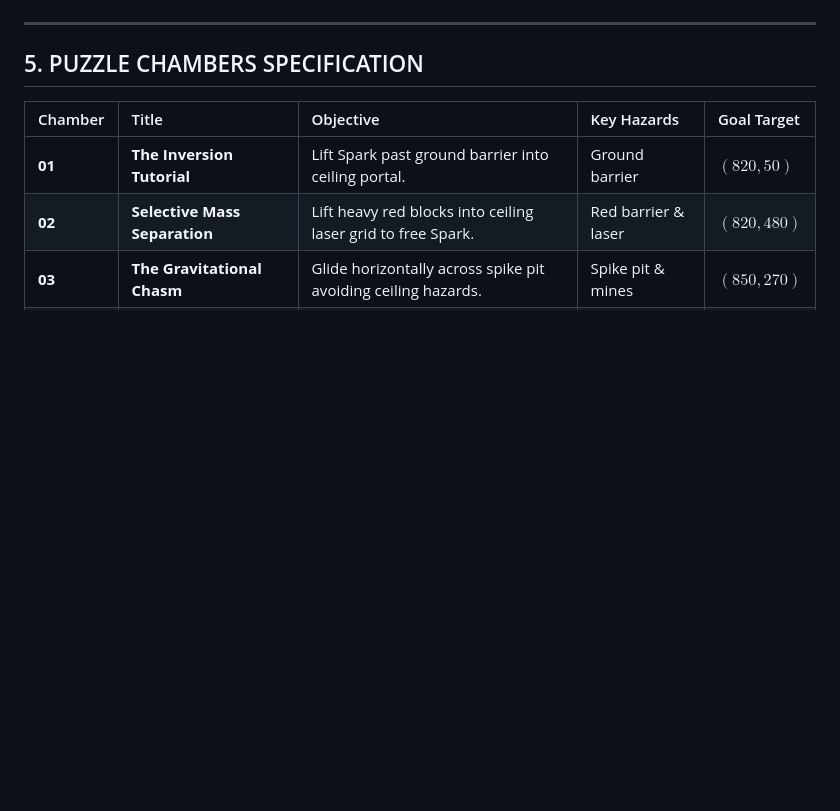
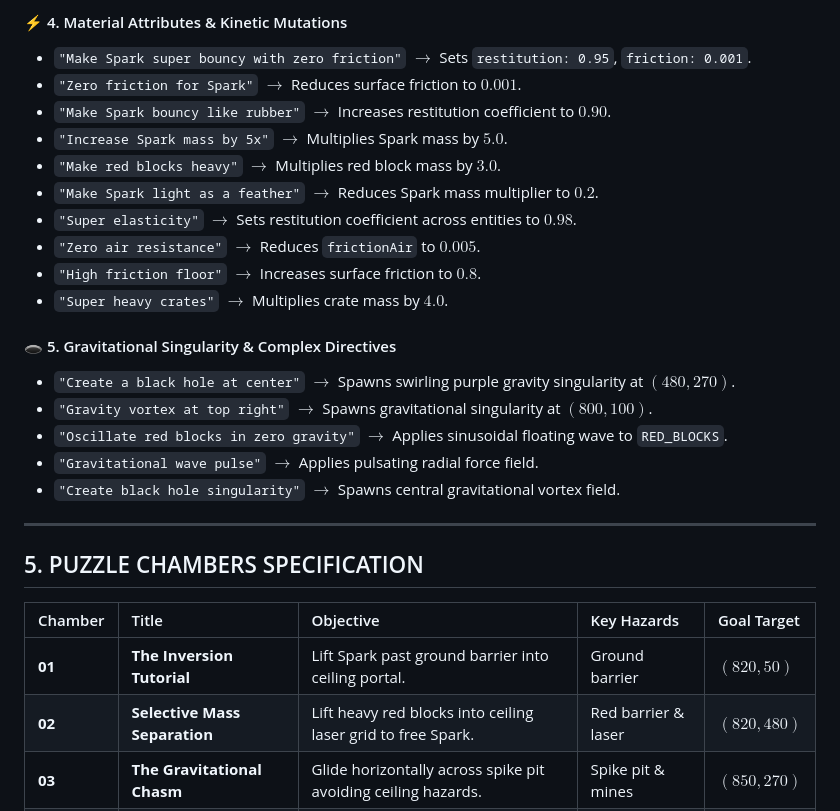
Before and after one commit to Jay2849/SyntaxShift, a Markdown page: README.md, the part around one of its changes. GitHub-like rendering; blank space fills up the shorter version.

```diff
--- a/README.md
+++ b/README.md
@@ -159,3 +180,21 @@ Standard Cartesian coordinate space ($+X$ right, $+Y$ down):
+#### ⚡ 4. Material Attributes & Kinetic Mutations
+- `"Make Spark super bouncy with zero friction"` $\rightarrow$ Sets `restitution: 0.95`, `friction: 0.001`.
+- `"Zero friction for Spark"` $\rightarrow$ Reduces surface friction to $0.001$.
+- `"Make Spark bouncy like rubber"` $\rightarrow$ Increases restitution coefficient to $0.90$.
+- `"Increase Spark mass by 5x"` $\rightarrow$ Multiplies Spark mass by $5.0$.
+- `"Make red blocks heavy"` $\rightarrow$ Multiplies red block mass by $3.0$.
+- `"Make Spark light as a feather"` $\rightarrow$ Reduces Spark mass multiplier to $0.2$.
+- `"Super elasticity"` $\rightarrow$ Sets restitution coefficient across entities to $0.98$.
+- `"Zero air resistance"` $\rightarrow$ Reduces `frictionAir` to $0.005$.
+- `"High friction floor"` $\rightarrow$ Increases surface friction to $0.8$.
+- `"Super heavy crates"` $\rightarrow$ Multiplies crate mass by $4.0$.
+
+#### 🕳️ 5. Gravitational Singularity & Complex Directives
+- `"Create a black hole at center"` $\rightarrow$ Spawns swirling purple gravity singularity at $(480, 270)$.
+- `"Gravity vortex at top right"` $\rightarrow$ Spawns gravitational singularity at $(800, 100)$.
+- `"Oscillate red blocks in zero gravity"` $\rightarrow$ Applies sinusoidal floating wave to `RED_BLOCKS`.
+- `"Gravitational wave pulse"` $\rightarrow$ Applies pulsating radial force field.
+- `"Create black hole singularity"` $\rightarrow$ Spawns central gravitational vortex field.
 
 ---
 
```
Also changed, not shown: other parts of README.md (+45 -24 lines).
